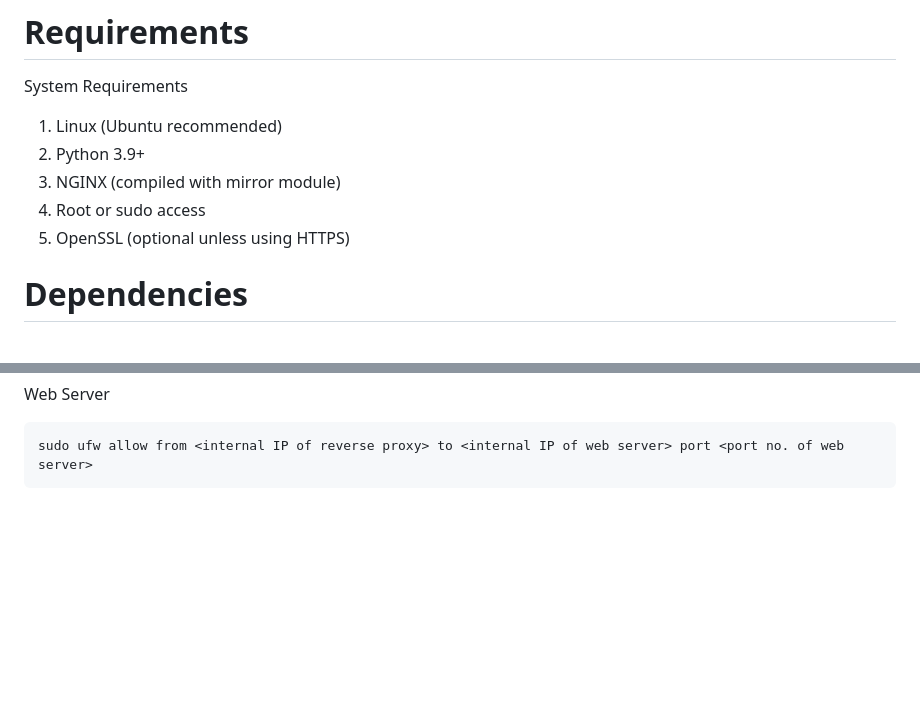
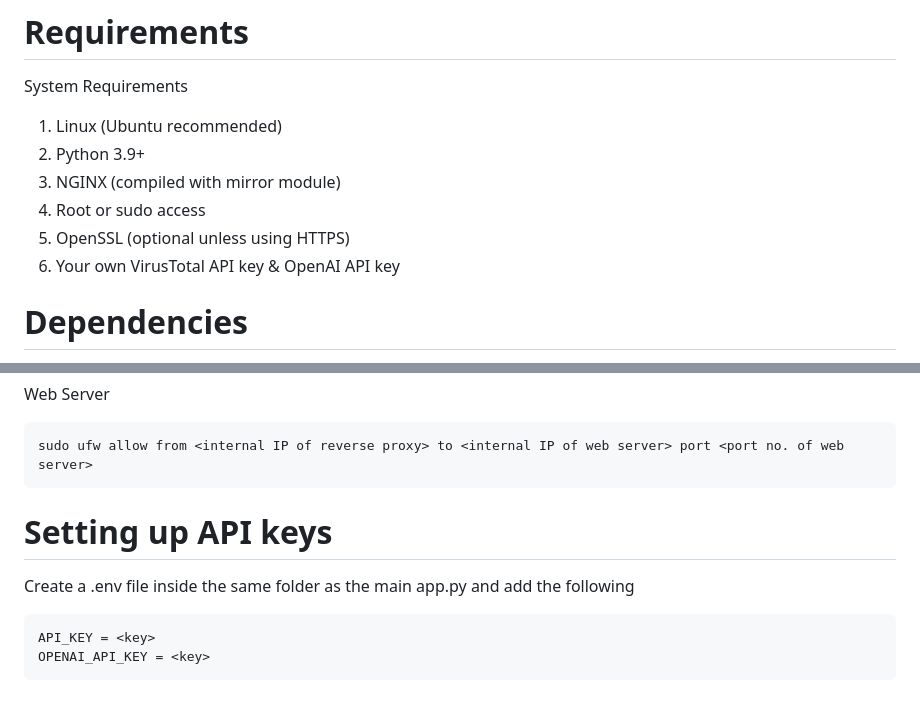
Before and after one commit to DonieTheHunter/ICT2214_MAW, a Markdown page: README.md, 2 parts joined by grey strips. Rendered like a GitHub page; blank space fills up the shorter version.

Commit message:
Include API key setup instructions in README
Added instructions for setting up API keys in README.

````diff
--- a/README.md
+++ b/README.md
@@ -9,6 +9,7 @@ System Requirements
 3. NGINX (compiled with mirror module)
 4. Root or sudo access
 5. OpenSSL (optional unless using HTTPS)
+6. Your own VirusTotal API key & OpenAI API key
 
 # Dependencies
 1. Install Python dependencies
@@ -100,3 +101,10 @@ This is provided you are setting up the web server and reverse proxy in an inter
  ```
  sudo ufw allow from <internal IP of reverse proxy> to <internal IP of web server> port <port no. of web server>
  ```
+
+# Setting up API keys
+Create a .env file inside the same folder as the main app.py and add the following
+```
+API_KEY = <key>
+OPENAI_API_KEY = <key>
+```
````
